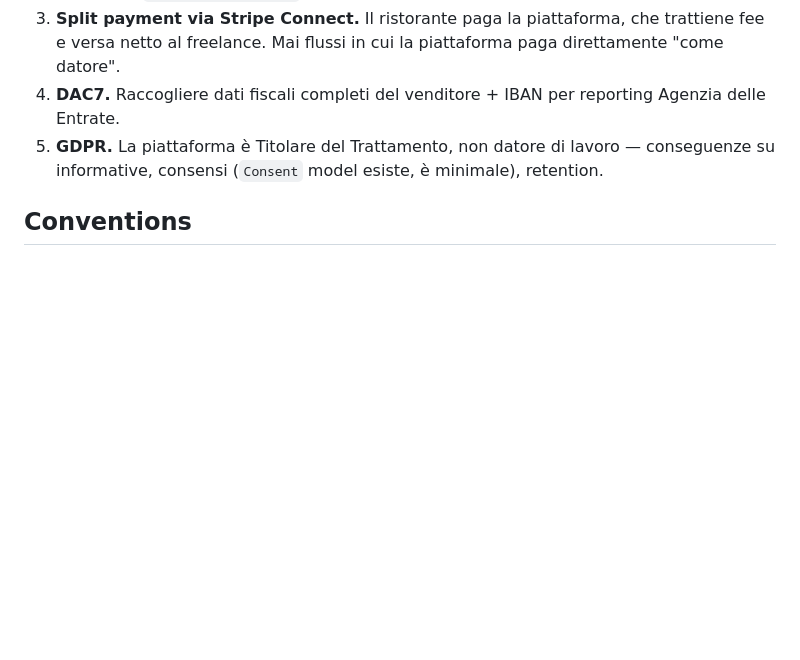
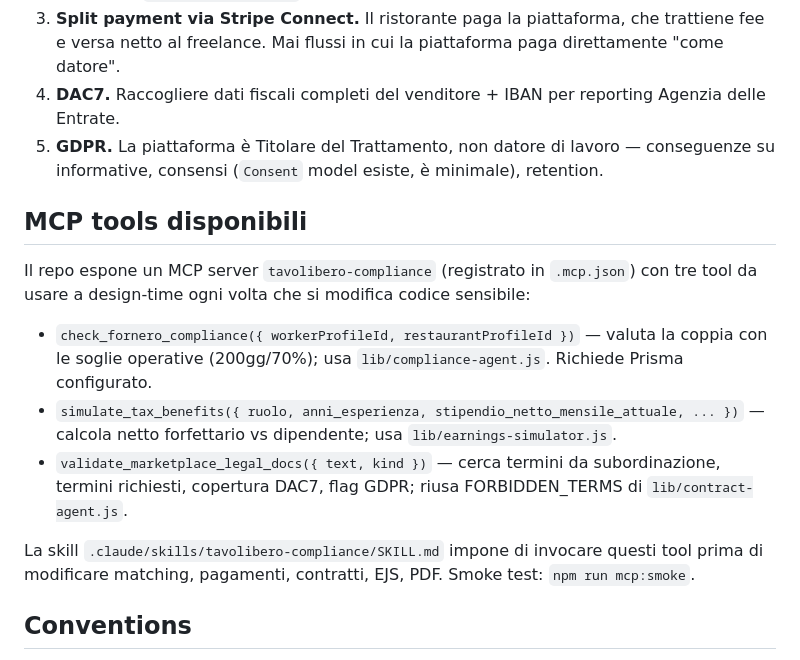
Before and after one commit to matas300/TavoloPrivato, a Markdown page: CLAUDE.md, the part around the change. Rendered like a GitHub page; blank space fills up the shorter version.

Commit message:
docs: document MCP compliance tools in CLAUDE.md

```diff
--- a/CLAUDE.md
+++ b/CLAUDE.md
@@ -71,6 +71,16 @@ Queste valgono in codice, DB, EJS, PDF, risposte all'utente. Dettaglio completo
 4. **DAC7.** Raccogliere dati fiscali completi del venditore + IBAN per reporting Agenzia delle Entrate.
 5. **GDPR.** La piattaforma è Titolare del Trattamento, non datore di lavoro — conseguenze su informative, consensi (`Consent` model esiste, è minimale), retention.
 
+## MCP tools disponibili
+
+Il repo espone un MCP server `tavolibero-compliance` (registrato in `.mcp.json`) con tre tool da usare a design-time ogni volta che si modifica codice sensibile:
+
+- `check_fornero_compliance({ workerProfileId, restaurantProfileId })` — valuta la coppia con le soglie operative (200gg/70%); usa `lib/compliance-agent.js`. Richiede Prisma configurato.
+- `simulate_tax_benefits({ ruolo, anni_esperienza, stipendio_netto_mensile_attuale, ... })` — calcola netto forfettario vs dipendente; usa `lib/earnings-simulator.js`.
+- `validate_marketplace_legal_docs({ text, kind })` — cerca termini da subordinazione, termini richiesti, copertura DAC7, flag GDPR; riusa FORBIDDEN_TERMS di `lib/contract-agent.js`.
+
+La skill `.claude/skills/tavolibero-compliance/SKILL.md` impone di invocare questi tool prima di modificare matching, pagamenti, contratti, EJS, PDF. Smoke test: `npm run mcp:smoke`.
+
 ## Conventions
 
 - Cookie jar files (`cookies-*.txt`) and per-port logs (`server-<port>.log`) are local dev artefacts — don't commit generated variants.
```
